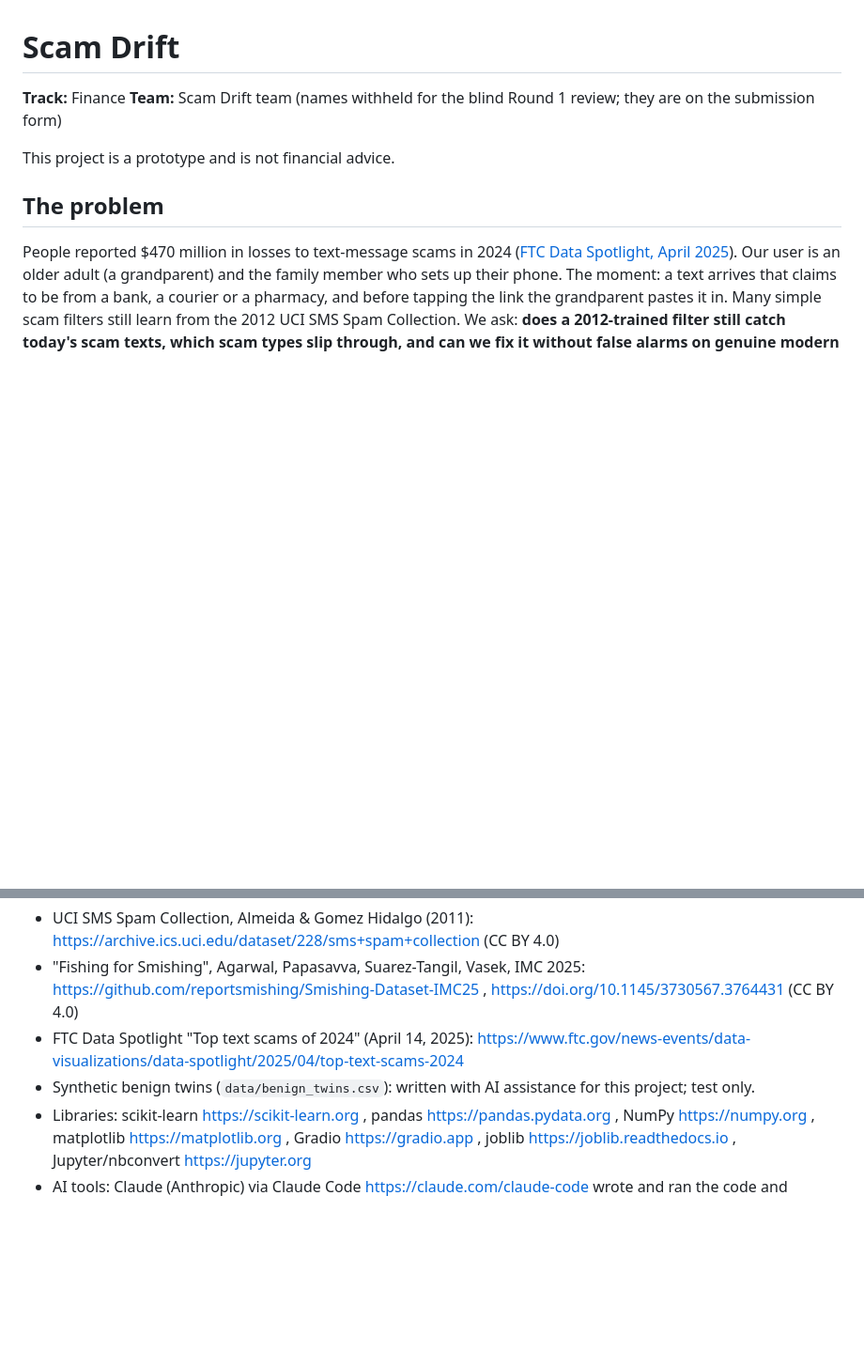
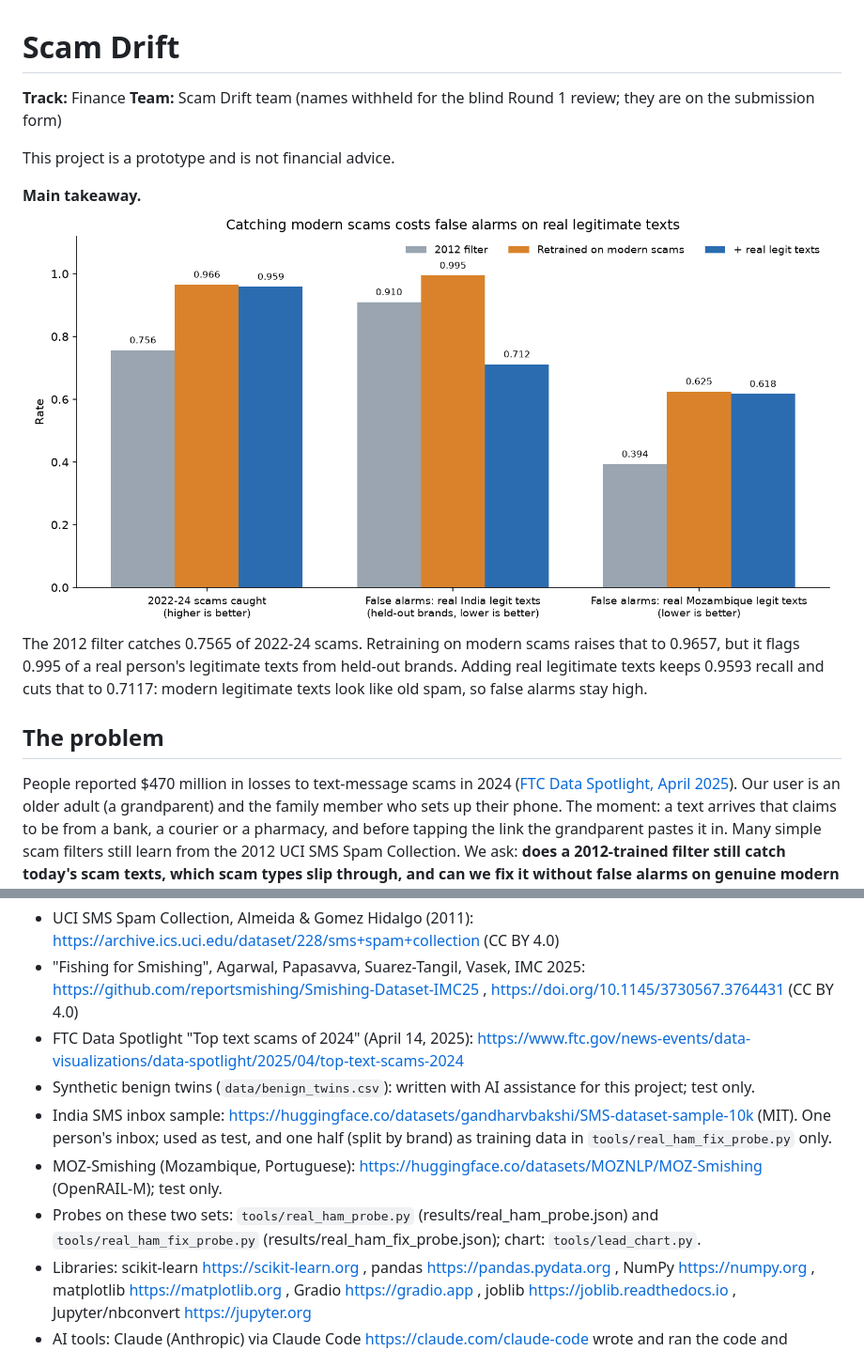
Before and after one commit to KnigguKniggu-droid/scam-drift, a Markdown page: README.md, 2 parts joined by grey strips. Shown at 94% size. Rendered like a GitHub page; pictures changed too: figures/lead_chart.png (added); blank space fills up the shorter version.

Commit message:
Lead chart, main takeaway, real-data sources, three-tier warn-only app verdict
Co-Authored-By: Claude Opus 5.5 <noreply@anthropic.com>

```diff
--- a/README.md
+++ b/README.md
@@ -4,6 +4,11 @@
 **Team:** Scam Drift team (names withheld for the blind Round 1 review; they are on the submission form)
 
 This project is a prototype and is not financial advice.
+
+**Main takeaway.** ![Scam recall and false alarms on real legitimate texts, per model](figures/lead_chart.png)
+The 2012 filter catches 0.7565 of 2022-24 scams.
+Retraining on modern scams raises that to 0.9657, but it flags 0.995 of a real person's legitimate texts from held-out brands.
+Adding real legitimate texts keeps 0.9593 recall and cuts that to 0.7117: modern legitimate texts look like old spam, so false alarms stay high.
 
 ## The problem
 People reported $470 million in losses to text-message scams in 2024 ([FTC Data Spotlight, April 2025](https://www.ftc.gov/news-events/data-visualizations/data-spotlight/2025/04/top-text-scams-2024)). Our user is an older adult (a grandparent) and the family member who sets up their phone. The moment: a text arrives that claims to be from a bank, a courier or a pharmacy, and before tapping the link the grandparent pastes it in. Many simple scam filters still learn from the 2012 UCI SMS Spam Collection. We ask: **does a 2012-trained filter still catch today's scam texts, which scam types slip through, and can we fix it without false alarms on genuine modern texts?**
@@ -69,6 +74,9 @@ More detail: [docs/RESULTS_DETAIL.md](docs/RESULTS_DETAIL.md).
 - "Fishing for Smishing", Agarwal, Papasavva, Suarez-Tangil, Vasek, IMC 2025: https://github.com/reportsmishing/Smishing-Dataset-IMC25 , https://doi.org/10.1145/3730567.3764431 (CC BY 4.0)
 - FTC Data Spotlight "Top text scams of 2024" (April 14, 2025): https://www.ftc.gov/news-events/data-visualizations/data-spotlight/2025/04/top-text-scams-2024
 - Synthetic benign twins (`data/benign_twins.csv`): written with AI assistance for this project; test only.
+- India SMS inbox sample: https://huggingface.co/datasets/gandharvbakshi/SMS-dataset-sample-10k (MIT). One person's inbox; used as test, and one half (split by brand) as training data in `tools/real_ham_fix_probe.py` only.
+- MOZ-Smishing (Mozambique, Portuguese): https://huggingface.co/datasets/MOZNLP/MOZ-Smishing (OpenRAIL-M); test only.
+- Probes on these two sets: `tools/real_ham_probe.py` (results/real_ham_probe.json) and `tools/real_ham_fix_probe.py` (results/real_ham_fix_probe.json); chart: `tools/lead_chart.py`.
 - Libraries: scikit-learn https://scikit-learn.org , pandas https://pandas.pydata.org , NumPy https://numpy.org , matplotlib https://matplotlib.org , Gradio https://gradio.app , joblib https://joblib.readthedocs.io , Jupyter/nbconvert https://jupyter.org
 - AI tools: Claude (Anthropic) via Claude Code https://claude.com/claude-code wrote and ran the code and drafted the docs; the team reviewed every output. ChatGPT (OpenAI) https://chatgpt.com , Gemini (Google) https://gemini.google.com and Claude chat critiqued the idea and method ([docs/CONSULT_LOG.md](docs/CONSULT_LOG.md)).
 - Full list: [CREDITS.md](CREDITS.md)
```
Also changed, not shown: 2 other files.
